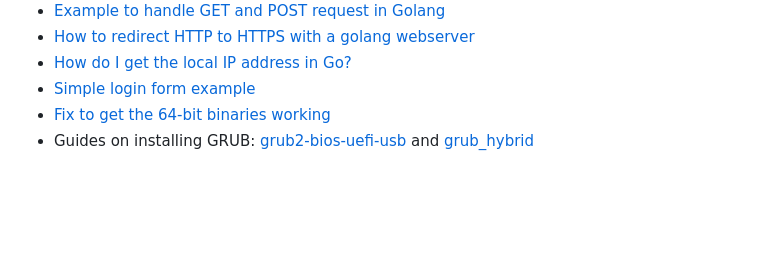
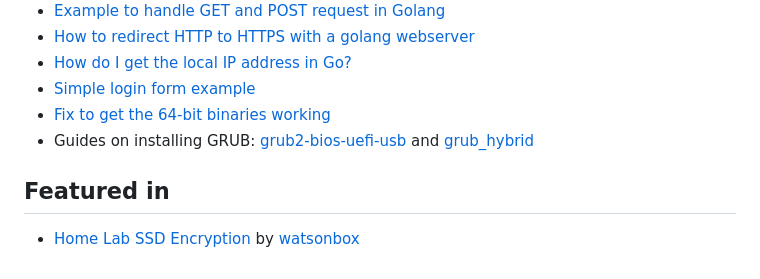
Before and after one commit to Jip-Hop/sedunlocksrv-pba, a Markdown page: README.md, the part around the change. GitHub-like rendering; blank space fills up the shorter version.

Commit message:
Add Home Lab SSD Encryption article to README (#19)

```diff
--- a/README.md
+++ b/README.md
@@ -136,3 +136,6 @@ To gain shell access to the PBA for debugging, enable SSH and add an SSH key _wi
 - [Simple login form example](https://www.w3schools.com/howto/howto_css_login_form.asp)
 - [Fix to get the 64-bit binaries working](http://forum.tinycorelinux.net/index.php?topic=19607.0)
 - Guides on installing GRUB: [grub2-bios-uefi-usb](https://github.com/ndeineko/grub2-bios-uefi-usb) and [grub_hybrid](https://www.normalesup.org/~george/comp/live_iso_usb/grub_hybrid.html)
+
+## Featured in
+- [Home Lab SSD Encryption](https://watsonbox.github.io/posts/2024/02/19/home-lab-ssd-encryption.html) by [watsonbox](https://github.com/watsonbox)
```
